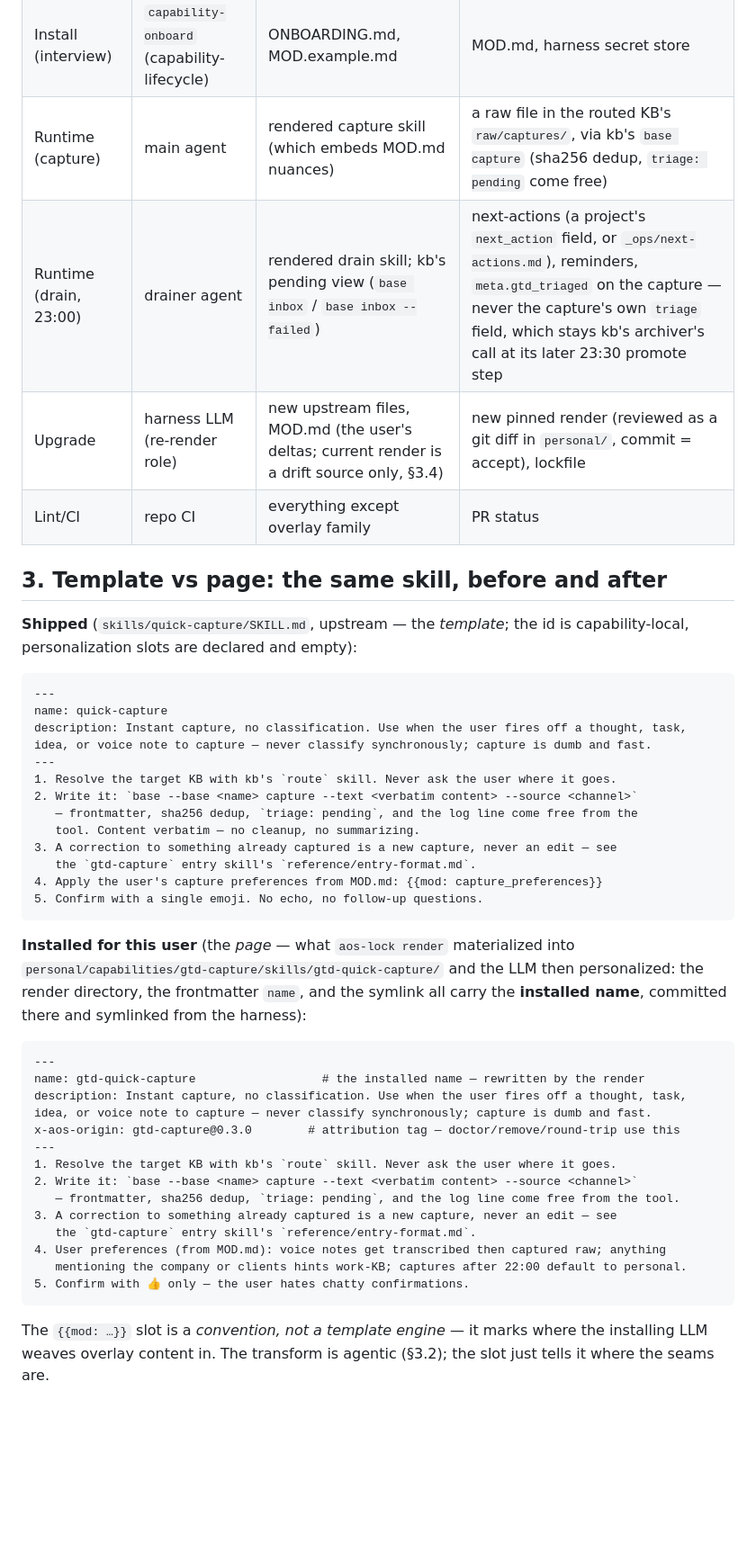
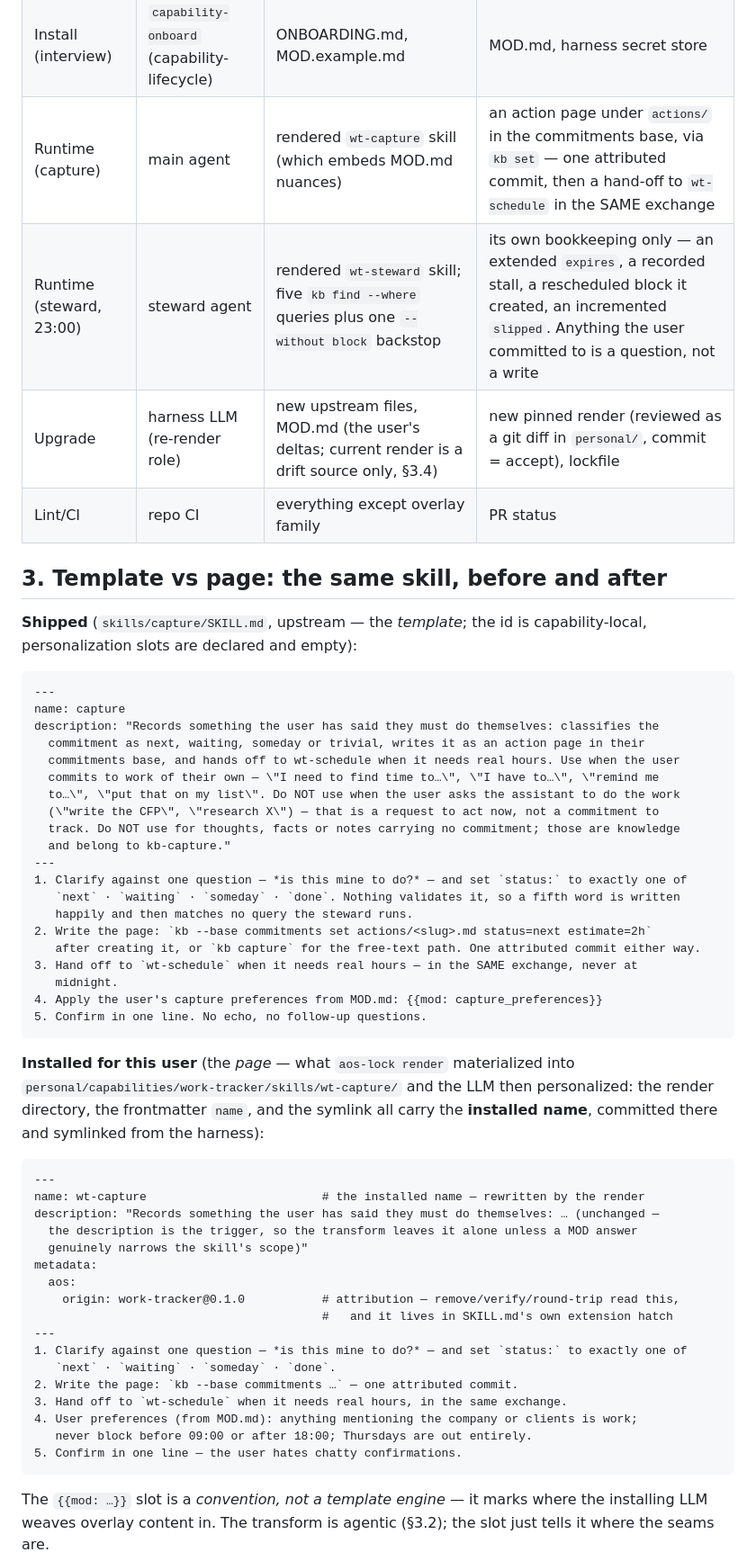
Before and after one commit to AlmogBaku/aos, a Markdown page: design/capability-anatomy.md, the part around one of its changes. Shown at 90% size. GitHub-like rendering; blank space fills up the shorter version.

````diff
--- a/design/capability-anatomy.md
+++ b/design/capability-anatomy.md
@@ -88,46 +107,58 @@ tag-append rules — is now the `base capture` tool's frontmatter, for free).
 |---|---|---|---|
 | Install | harness LLM (installer role) | CAPABILITY.md, cheat-sheet, MOD.md (after interview) | pinned render in `personal/` (committed), harness symlinks + native injections, lockfile |
 | Install (interview) | `capability-onboard` (capability-lifecycle) | ONBOARDING.md, MOD.example.md | MOD.md, harness secret store |
-| Runtime (capture) | main agent | rendered capture skill (which embeds MOD.md nuances) | a raw file in the routed KB's `raw/captures/`, via kb's `base capture` (sha256 dedup, `triage: pending` come free) |
-| Runtime (drain, 23:00) | drainer agent | rendered drain skill; kb's pending view (`base inbox` / `base inbox --failed`) | next-actions (a project's `next_action` field, or `_ops/next-actions.md`), reminders, `meta.gtd_triaged` on the capture — never the capture's own `triage` field, which stays kb's archiver's call at its later 23:30 promote step |
+| Runtime (capture) | main agent | rendered `wt-capture` skill (which embeds MOD.md nuances) | an action page under `actions/` in the commitments base, via `kb set` — one attributed commit, then a hand-off to `wt-schedule` in the SAME exchange |
+| Runtime (steward, 23:00) | steward agent | rendered `wt-steward` skill; five `kb find --where` queries plus one `--without block` backstop | its own bookkeeping only — an extended `expires`, a recorded stall, a rescheduled block it created, an incremented `slipped`. Anything the user committed to is a question, not a write |
 | Upgrade | harness LLM (re-render role) | new upstream files, MOD.md (the user's deltas; current render is a drift source only, §3.4) | new pinned render (reviewed as a git diff in `personal/`, commit = accept), lockfile |
 | Lint/CI | repo CI | everything except overlay family | PR status |
 
 ## 3. Template vs page: the same skill, before and after
 
-**Shipped** (`skills/quick-capture/SKILL.md`, upstream — the *template*; the id is capability-local, personalization slots are declared and empty):
+**Shipped** (`skills/capture/SKILL.md`, upstream — the *template*; the id is capability-local, personalization slots are declared and empty):
 
 ```markdown
 ---
-name: quick-capture
-description: Instant capture, no classification. Use when the user fires off a thought, task, idea, or voice note to capture — never classify synchronously; capture is dumb and fast.
+name: capture
+description: "Records something the user has said they must do themselves: classifies the
+  commitment as next, waiting, someday or trivial, writes it as an action page in their
+  commitments base, and hands off to wt-schedule when it needs real hours. Use when the user
+  commits to work of their own — \"I need to find time to…\", \"I have to…\", \"remind me
+  to…\", \"put that on my list\". Do NOT use when the user asks the assistant to do the work
+  (\"write the CFP\", \"research X\") — that is a request to act now, not a commitment to
+  track. Do NOT use for thoughts, facts or notes carrying no commitment; those are knowledge
+  and belong to kb-capture."
 ---
-1. Resolve the target KB with kb's `route` skill. Never ask the user where it goes.
-2. Write it: `base --base <name> capture --text <verbatim content> --source <channel>`
-   — frontmatter, sha256 dedup, `triage: pending`, and the log line come free from the
-   tool. Content verbatim — no cleanup, no summarizing.
-3. A correction to something already captured is a new capture, never an edit — see
-   the `gtd-capture` entry skill's `reference/entry-format.md`.
+1. Clarify against one question — *is this mine to do?* — and set `status:` to exactly one of
+   `next` · `waiting` · `someday` · `done`. Nothing validates it, so a fifth word is written
+   happily and then matches no query the steward runs.
+2. Write the page: `kb --base commitments set actions/<slug>.md status=next estimate=2h`
+   after creating it, or `kb capture` for the free-text path. One attributed commit either way.
+3. Hand off to `wt-schedule` when it needs real hours — in the SAME exchange, never at
+   midnight.
 4. Apply the user's capture preferences from MOD.md: {{mod: capture_preferences}}
-5. Confirm with a single emoji. No echo, no follow-up questions.
+5. Confirm in one line. No echo, no follow-up questions.
 ```
 
-**Installed for this user** (the *page* — what `aos-lock render` materialized into `personal/capabilities/gtd-capture/skills/gtd-quick-capture/` and the LLM then personalized: the render directory, the frontmatter `name`, and the symlink all carry the **installed name**, committed there and symlinked from the harness):
+**Installed for this user** (the *page* — what `aos-lock render` materialized into `personal/capabilities/work-tracker/skills/wt-capture/` and the LLM then personalized: the render directory, the frontmatter `name`, and the symlink all carry the **installed name**, committed there and symlinked from the harness):
 
 ```markdown
 ---
-name: gtd-quick-capture                  # the installed name — rewritten by the render
-description: Instant capture, no classification. Use when the user fires off a thought, task, idea, or voice note to capture — never classify synchronously; capture is dumb and fast.
-x-aos-origin: gtd-capture@0.3.0        # attribution tag — doctor/remove/round-trip use this
+name: wt-capture                         # the installed name — rewritten by the render
+description: "Records something the user has said they must do themselves: … (unchanged —
+  the description is the trigger, so the transform leaves it alone unless a MOD answer
+  genuinely narrows the skill's scope)"
+metadata:
+  aos:
+    origin: work-tracker@0.1.0           # attribution — remove/verify/round-trip read this,
+                                         #   and it lives in SKILL.md's own extension hatch
 ---
-1. Resolve the target KB with kb's `route` skill. Never ask the user where it goes.
-2. Write it: `base --base <name> capture --text <verbatim content> --source <channel>`
-   — frontmatter, sha256 dedup, `triage: pending`, and the log line come free from the tool.
-3. A correction to something already captured is a new capture, never an edit — see
-   the `gtd-capture` entry skill's `reference/entry-format.md`.
-4. User preferences (from MOD.md): voice notes get transcribed then captured raw; anything
-   mentioning the company or clients hints work-KB; captures after 22:00 default to personal.
-5. Confirm with 👍 only — the user hates chatty confirmations.
+1. Clarify against one question — *is this mine to do?* — and set `status:` to exactly one of
+   `next` · `waiting` · `someday` · `done`.
+2. Write the page: `kb --base commitments …` — one attributed commit.
+3. Hand off to `wt-schedule` when it needs real hours, in the same exchange.
+4. User preferences (from MOD.md): anything mentioning the company or clients is work;
+   never block before 09:00 or after 18:00; Thursdays are out entirely.
+5. Confirm in one line — the user hates chatty confirmations.
 ```
 
 The `{{mod: …}}` slot is a *convention, not a template engine* — it marks where the installing LLM weaves overlay content in. The transform is agentic (§3.2); the slot just tells it where the seams are.
````
Also changed, not shown: other parts of design/capability-anatomy.md (+77 -54 lines).
